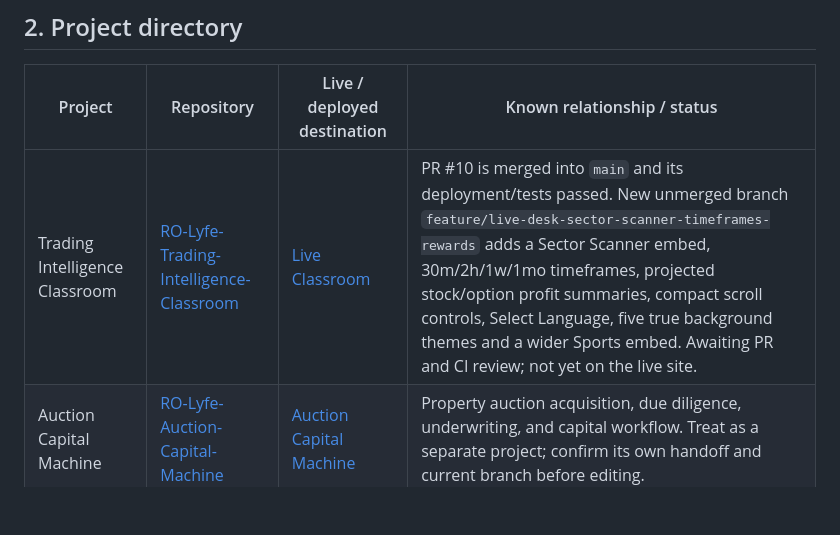
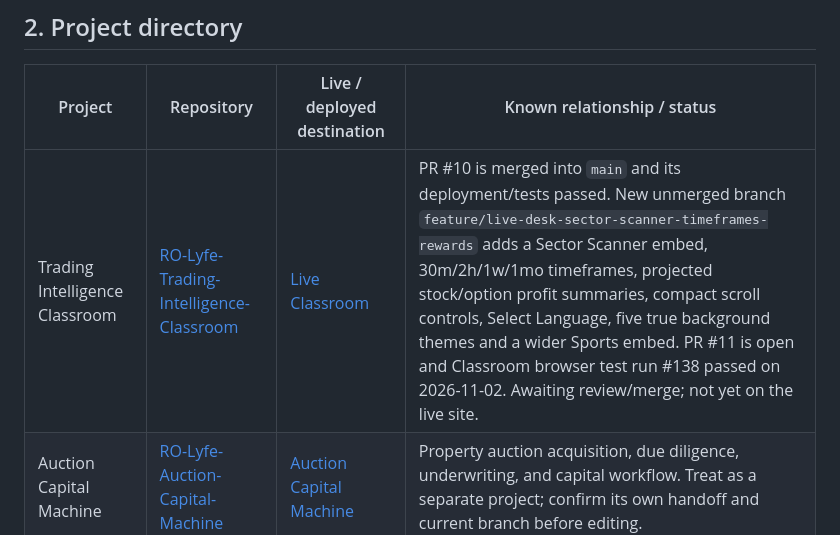
Before and after one commit to ROLRichman/RO-Lyfe-Trading-Intelligence-Classroom, a Markdown page: ROLYFE-WORKSPACE-INDEX.md, the part around the change. Drawn GitHub-style; blank space fills up the shorter version.

Commit message:
Record successful Classroom CI run and pending review status

```diff
--- a/ROLYFE-WORKSPACE-INDEX.md
+++ b/ROLYFE-WORKSPACE-INDEX.md
@@ -26,7 +26,7 @@ If the project does not yet have a handoff file, create one using the standard s
 
 | Project | Repository | Live / deployed destination | Known relationship / status |
 |---|---|---|---|
-| Trading Intelligence Classroom | [RO-Lyfe-Trading-Intelligence-Classroom](https://github.com/ROLRichman/RO-Lyfe-Trading-Intelligence-Classroom) | [Live Classroom](https://rolrichman.github.io/RO-Lyfe-Trading-Intelligence-Classroom/) | PR #10 is merged into `main` and its deployment/tests passed. New unmerged branch `feature/live-desk-sector-scanner-timeframes-rewards` adds a Sector Scanner embed, 30m/2h/1w/1mo timeframes, projected stock/option profit summaries, compact scroll controls, Select Language, five true background themes and a wider Sports embed. Awaiting PR and CI review; not yet on the live site. |
+| Trading Intelligence Classroom | [RO-Lyfe-Trading-Intelligence-Classroom](https://github.com/ROLRichman/RO-Lyfe-Trading-Intelligence-Classroom) | [Live Classroom](https://rolrichman.github.io/RO-Lyfe-Trading-Intelligence-Classroom/) | PR #10 is merged into `main` and its deployment/tests passed. New unmerged branch `feature/live-desk-sector-scanner-timeframes-rewards` adds a Sector Scanner embed, 30m/2h/1w/1mo timeframes, projected stock/option profit summaries, compact scroll controls, Select Language, five true background themes and a wider Sports embed. PR #11 is open and Classroom browser test run #138 passed on 2026-11-02. Awaiting review/merge; not yet on the live site. |
 | Auction Capital Machine | [RO-Lyfe-Auction-Capital-Machine](https://github.com/ROLRichman/RO-Lyfe-Auction-Capital-Machine) | [Auction Capital Machine](https://rolrichman.github.io/ro-lyfe-auction-capital-machine/) | Property auction acquisition, due diligence, underwriting, and capital workflow. Treat as a separate project; confirm its own handoff and current branch before editing. |
 | Property Research Intelligence | [rolyfe-property-research-intelligence](https://github.com/ROLRichman/rolyfe-property-research-intelligence) | Verify deployed Pages URL in repository | Property research and due diligence workspace. Related to Auction Capital Machine; do not assume code is shared or embedded without checking. |
 | Live Sports Center | [RO-Lyfe-Live-Sports-Center](https://github.com/ROLRichman/RO-Lyfe-Live-Sports-Center) | [Live Sports Center](https://rolrichman.github.io/RO-Lyfe-Live-Sports-Center/) | Separate sports project. New unmerged branch `feature/sports-mixed-feed-embed-fix` repairs soccer/NFL card auto-load, adds a labeled ESPN multi-league fallback for API-Sports errors/empty responses, expands Market Lab timeframes, adds wider `?embed=classroom` and scanner-only `?embed=market-lab` modes. API-Sports returned 502 in a recent live log; ESPN fallback is public/undocumented and still needs live browser verification. |
```
